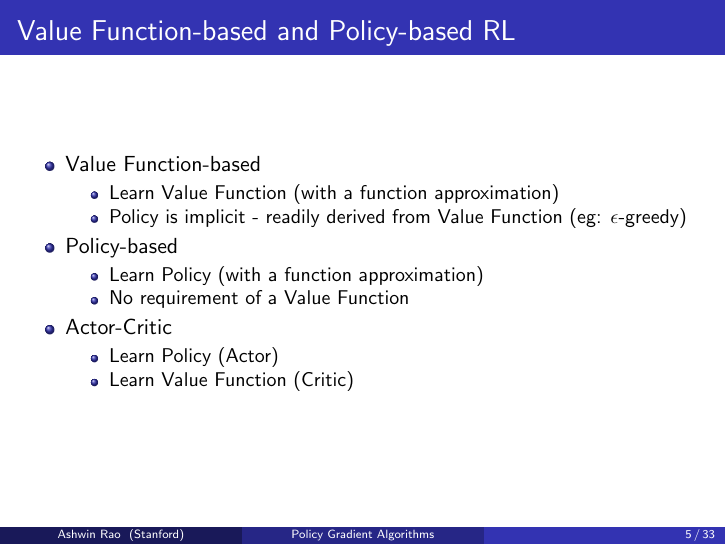
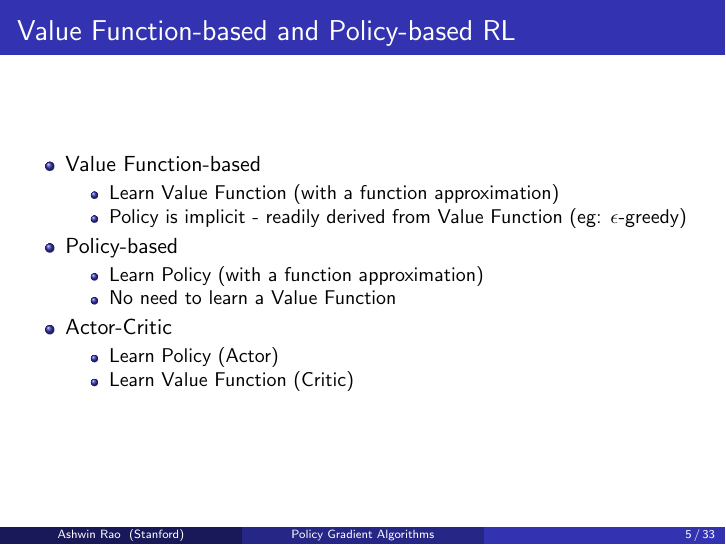
Before and after one commit to coverdrive/technical-documents, LaTeX slides (finance/cme241/PolicyGradient.tex): page 5 of 33. Compiled offline with pdfLaTeX.

Commit message:
small fix

```diff
--- a/finance/cme241/PolicyGradient.tex
+++ b/finance/cme241/PolicyGradient.tex
@@ -156,7 +156,7 @@
 \item Policy-based
 \begin{itemize}
 \item Learn Policy (with a function approximation)
-\item No requirement of a Value Function
+\item No need to learn a Value Function
 \end{itemize}
 \item Actor-Critic
 \begin{itemize}
```
Also changed, not shown: finance/cme241/PolicyGradient.pdf.
